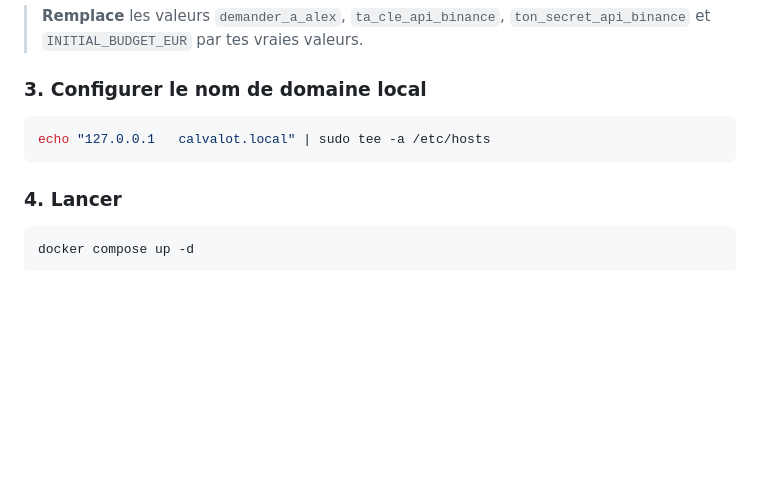
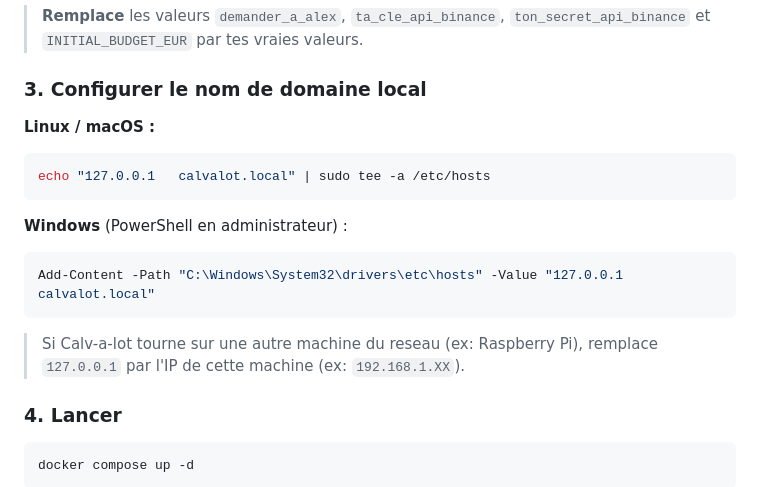
Before and after one commit to AlexandreFrancony/Calv-a-lot, a Markdown page: README.md, the part around the change. GitHub-like rendering; blank space fills up the shorter version.

Commit message:
Add Windows hosts instructions to README
Instructions pour Linux/macOS et Windows (PowerShell admin).
Note sur l'IP distante si Calv-a-lot est sur une autre machine.

Co-Authored-By: Claude Opus 4.6 <noreply@anthropic.com>

````diff
--- a/README.md
+++ b/README.md
@@ -65,9 +65,17 @@ EOF
 
 ### 3. Configurer le nom de domaine local
 
+**Linux / macOS :**
 ```bash
 echo "127.0.0.1   calvalot.local" | sudo tee -a /etc/hosts
 ```
+
+**Windows** (PowerShell en administrateur) :
+```powershell
+Add-Content -Path "C:\Windows\System32\drivers\etc\hosts" -Value "127.0.0.1   calvalot.local"
+```
+
+> Si Calv-a-lot tourne sur une autre machine du reseau (ex: Raspberry Pi), remplace `127.0.0.1` par l'IP de cette machine (ex: `192.168.1.XX`).
 
 ### 4. Lancer
 
````
